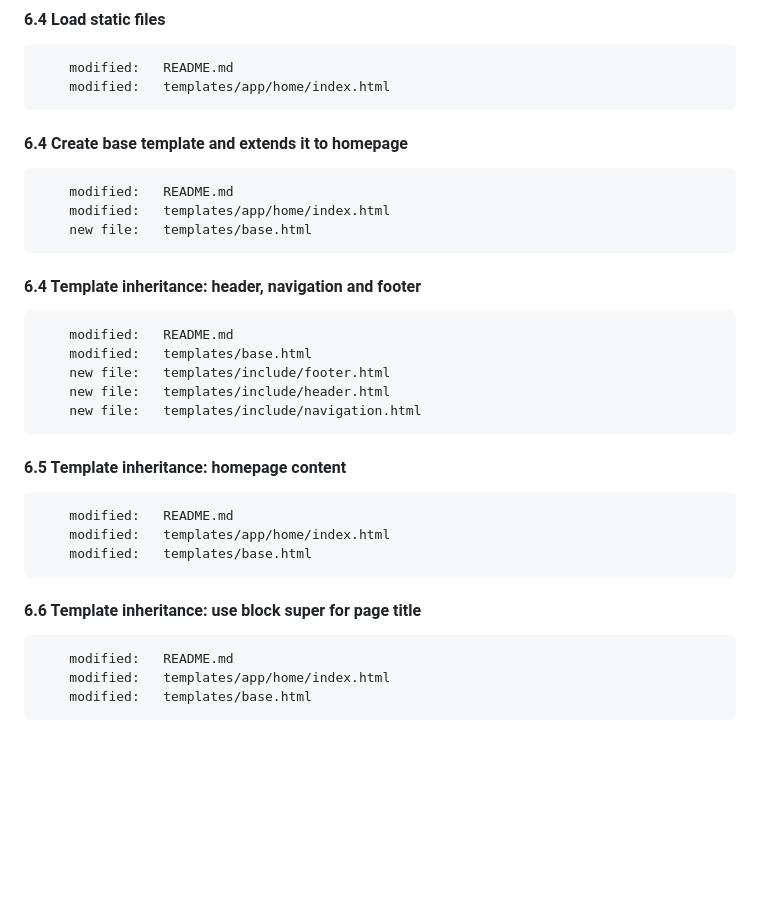
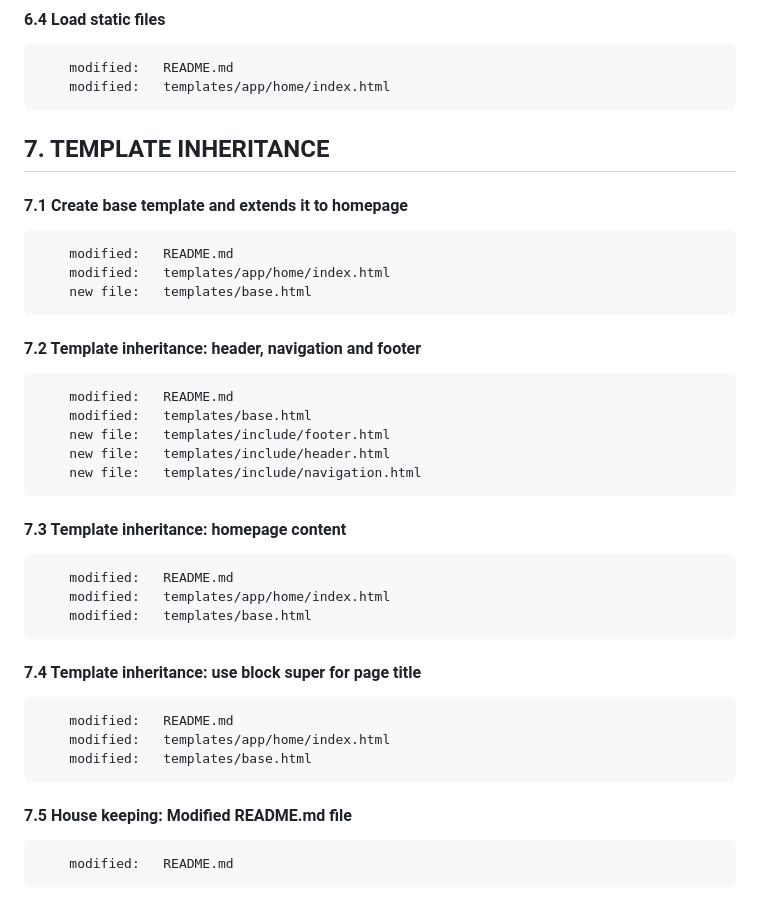
Before and after one commit to gurnitha/django-russian-ecommerce-2023, a Markdown page: README.md, the part around one of its changes. Drawn GitHub-style; blank space fills up the shorter version.

Commit message:
7.5 House keeping: Modified README.md file

```diff
--- a/README.md
+++ b/README.md
@@ -172,13 +177,16 @@ Mengulang latihan membuat aplikasi ecommerce berdasarkan tutorial Yuksel Celik d
         modified:   README.md
         modified:   templates/app/home/index.html
 
-#### 6.4 Create base template and extends it to homepage
+
+## 7. TEMPLATE INHERITANCE
+
+#### 7.1 Create base template and extends it to homepage
 
         modified:   README.md
         modified:   templates/app/home/index.html
         new file:   templates/base.html
 
-#### 6.4 Template inheritance: header, navigation and footer
+#### 7.2 Template inheritance: header, navigation and footer
 
         modified:   README.md
         modified:   templates/base.html
@@ -186,14 +194,18 @@ Mengulang latihan membuat aplikasi ecommerce berdasarkan tutorial Yuksel Celik d
         new file:   templates/include/header.html
         new file:   templates/include/navigation.html
 
-#### 6.5 Template inheritance: homepage content
+#### 7.3 Template inheritance: homepage content
 
         modified:   README.md
         modified:   templates/app/home/index.html
         modified:   templates/base.html
 
-#### 6.6 Template inheritance: use block super for page title
+#### 7.4 Template inheritance: use block super for page title
 
         modified:   README.md
         modified:   templates/app/home/index.html
         modified:   templates/base.html
+
+#### 7.5 House keeping: Modified README.md file
+
+        modified:   README.md
```
Also changed, not shown: other parts of README.md (+5 -0 lines).
